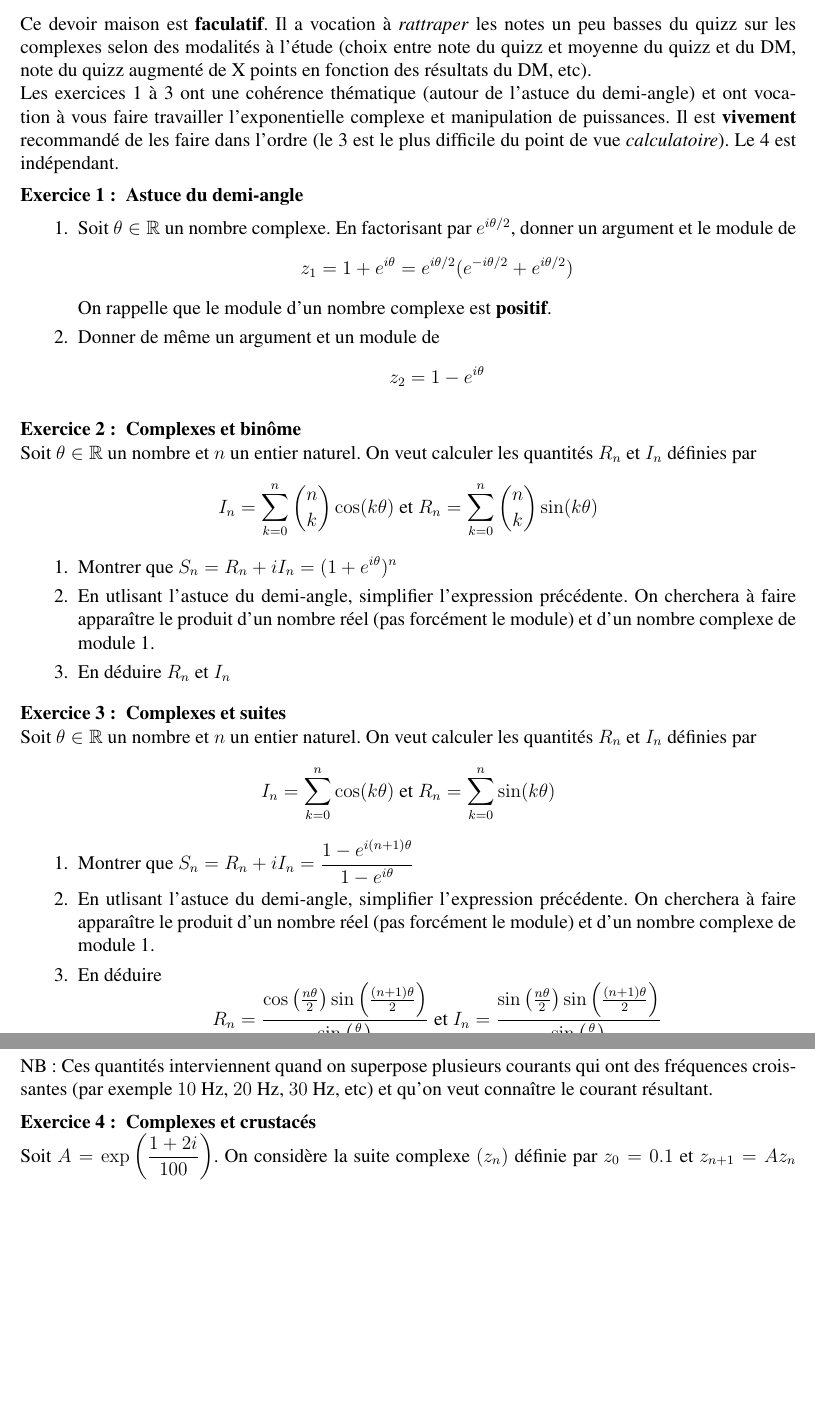
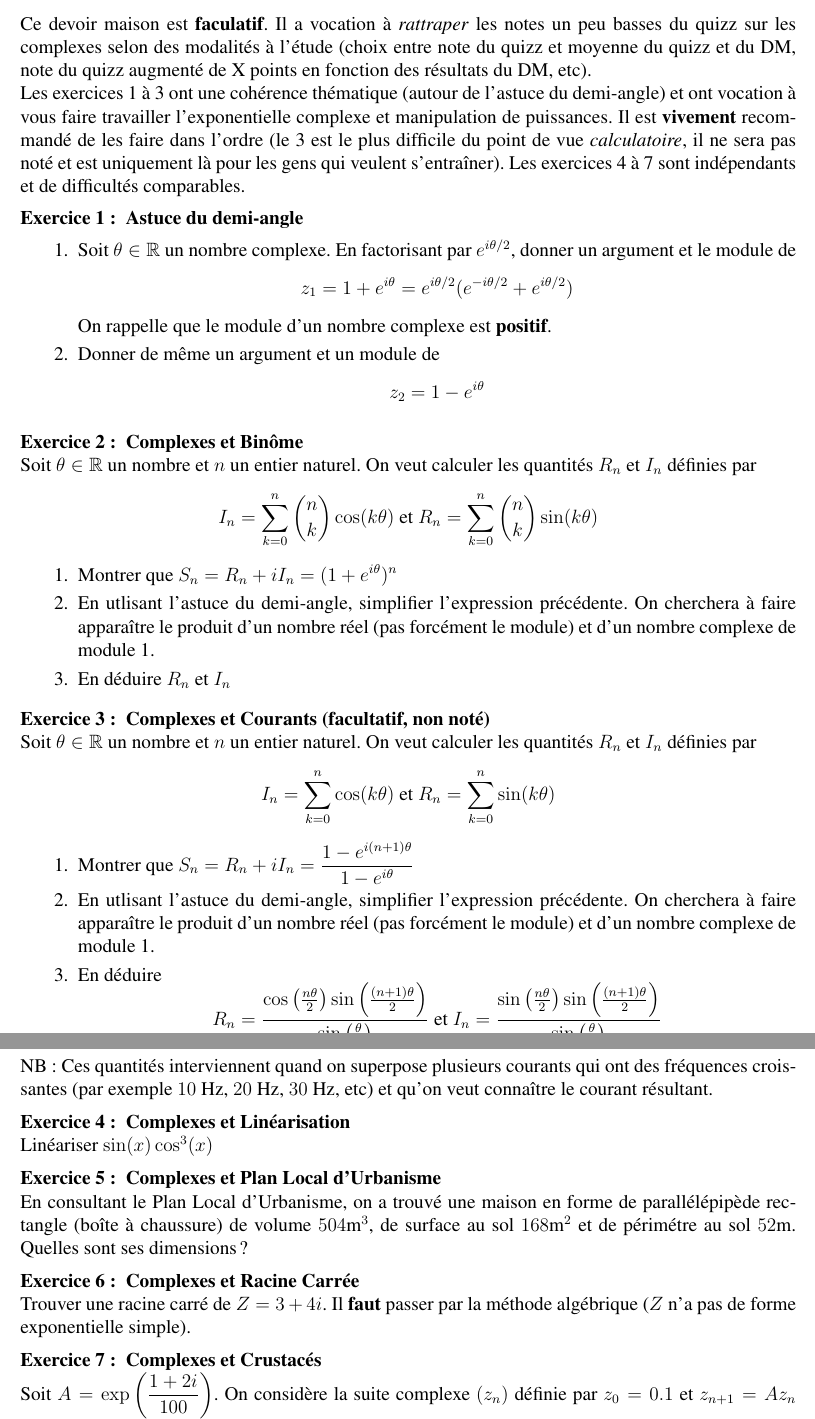
Before and after one commit to mahendra-mariadassou/Lfdv-2016, a LaTeX document (DM/DM2/Devoir_Maison_2.tex): two parts of pages 1 and 2 of 2, joined at a grey line, cut so that both start at the same text, the shorter picture padded with empty space. Compiled offline with LaTeX, dvips and Ghostscript.

Commit message:
ajout de devoirs maisons et de consignes

```diff
--- a/DM/DM2/Devoir_Maison_2.tex
+++ b/DM/DM2/Devoir_Maison_2.tex
@@ -151,7 +151,7 @@
 
 Ce devoir maison est \textbf{faculatif}. Il a vocation à \emph{rattraper} les notes un peu basses du quizz sur les complexes selon des modalités à l'étude (choix entre note du quizz et moyenne du quizz et du DM, note du quizz augmenté de X points en fonction des résultats du DM, etc).
 
-Les exercices 1 à 3 ont une cohérence thématique (autour de l'astuce du demi-angle) et ont vocation à vous faire travailler l'exponentielle complexe et manipulation de puissances. Il est \textbf{vivement} recommandé de les faire dans l'ordre (le 3 est le plus difficile du point de vue \emph{calculatoire}). Le 4 est indépendant.
+Les exercices 1 à 3 ont une cohérence thématique (autour de l'astuce du demi-angle) et ont vocation à vous faire travailler l'exponentielle complexe et manipulation de puissances. Il est \textbf{vivement} recommandé de les faire dans l'ordre (le 3 est le plus difficile du point de vue \emph{calculatoire}, il ne sera pas noté et est uniquement là pour les gens qui veulent s'entraîner). Les exercices 4 à 7 sont indépendants et de difficultés comparables.
 
 \Exo \textbf{Astuce du demi-angle}
 
@@ -163,7 +163,7 @@ On rappelle que le module d'un nombre complexe est $\textbf{positif}$.
 $$z_2 = 1 - e^{i\theta}$$
 \end{enumerate}
 
-\Exo \textbf{Complexes et binôme}
+\Exo \textbf{Complexes et Binôme}
 
 Soit $\theta \in \mathbb{R}$ un nombre et $n$ un entier naturel. On veut calculer les quantités $R_n$ et $I_n$ définies par
 \begin{equation*}
@@ -176,7 +176,7 @@ I_n  = \sum_{k=0}^n {n \choose k} \cos(k\theta) \text{ et } R_n  = \sum_{k=0}^n
 \item En déduire $R_n$ et $I_n$
 \end{enumerate}
 
-\Exo \textbf{Complexes et suites}
+\Exo \textbf{Complexes et Courants (facultatif, non noté)}
 
 Soit $\theta \in \mathbb{R}$ un nombre et $n$ un entier naturel. On veut calculer les quantités $R_n$ et $I_n$ définies par
 \begin{equation*}
@@ -192,7 +192,19 @@ $$ R_n = \frac{\cos\left(\frac{n\theta}{2}\right)\sin\left(\frac{(n+1)\theta}{2}
 
 NB: Ces quantités interviennent quand on superpose plusieurs courants qui ont des fréquences croissantes (par exemple $10$ Hz, $20$ Hz, $30$ Hz, etc) et qu'on veut connaître le courant résultant.
 
-\Exo \textbf{Complexes et crustacés}
+\Exo \textbf{Complexes et Linéarisation}
+
+Linéariser $\sin(x)\cos^3(x)$
+
+\Exo \textbf{Complexes et Plan Local d'Urbanisme}
+
+En consultant le Plan Local d'Urbanisme, on a trouvé une maison en forme de parallélépipède rectangle (boîte à chaussure) de volume $504$m$^3$, de surface au sol $168$m$^2$ et de périmétre au sol $52$m. Quelles sont ses dimensions?
+
+\Exo \textbf{Complexes et Racine Carrée}
+
+Trouver une racine carré de $Z = 3+4i$. Il \textbf{faut} passer par la méthode algébrique ($Z$ n'a pas de forme exponentielle simple).
+
+\Exo \textbf{Complexes et Crustacés}
 
 Soit $\displaystyle A = \exp\left( \frac{1 + 2i}{100} \right)$. On considère la suite complexe $(z_n)$ définie par $z_0 = 0.1$ et $z_{n+1} = A z_n$ pour tout $n \geq 0$.
 On cherche à exprimer $x_n = Re(z_n)$ et $y_n = Im(z_n)$ en fonction de $n$.
```
Also changed, not shown: DM/DM2/Devoir_Maison_2.pdf, 1 other file.
